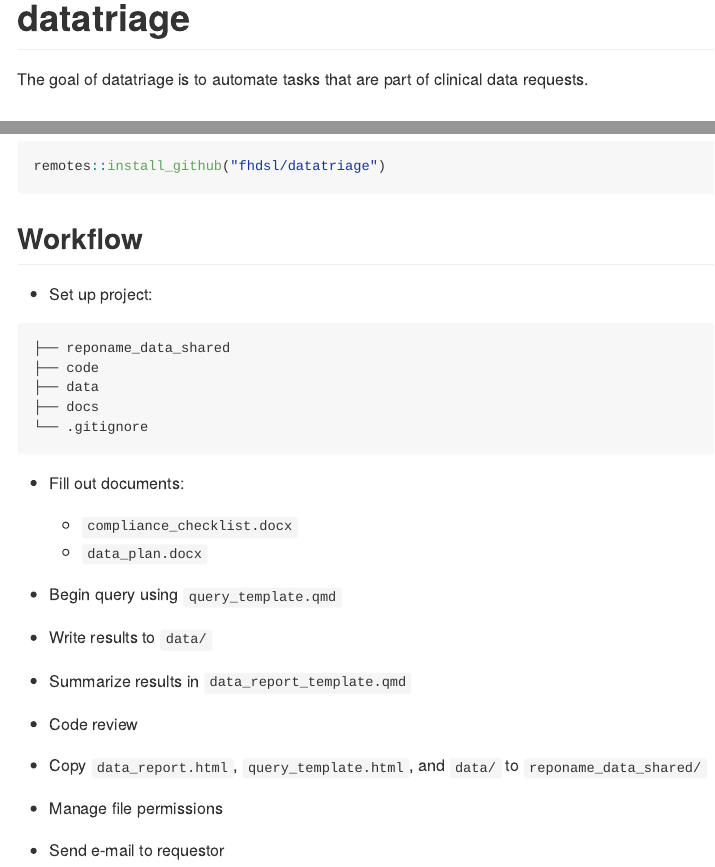
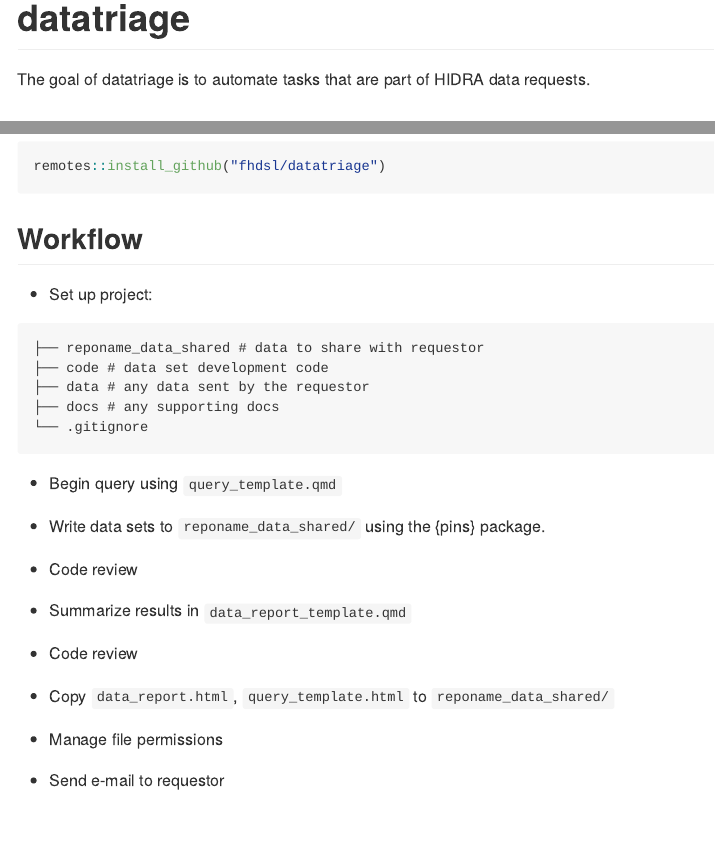
Before and after one commit to FredHutch/datatriage, an R Markdown document (README.Rmd): the page in a window 1100 px wide, from its top, and a second part further down, joined at a grey line. Rendered offline with R 4.5, knitr and Pandoc, with nearby package versions.

Commit message:
update readme

````diff
--- a/README.Rmd
+++ b/README.Rmd
@@ -18,7 +18,7 @@ knitr::opts_chunk$set(
 <!-- badges: start -->
 <!-- badges: end -->
 
-The goal of datatriage is to automate tasks that are part of clinical data requests.
+The goal of datatriage is to automate tasks that are part of HIDRA data requests.
 
 ## Installation
 
@@ -32,26 +32,25 @@ remotes::install_github("fhdsl/datatriage")
 
 - Set up project:
 ```
-├── reponame_data_shared
-├── code
-├── data
-├── docs
+├── reponame_data_shared # data to share with requestor
+├── code # data set development code
+├── data # any data sent by the requestor
+├── docs # any supporting docs
 └── .gitignore
 ```
 
-- Fill out documents:
-  - `compliance_checklist.docx`
-  - `data_plan.docx`
-
 - Begin query using `query_template.qmd`
 
-- Write results to `data/`
+- Write data sets to `reponame_data_shared/` using the {pins} package.
+
+- Code review
 
 - Summarize results in `data_report_template.qmd`
 
 - Code review
 
-- Copy `data_report.html`, `query_template.html`, and `data/` to `reponame_data_shared/`
+- Copy `data_report.html`, `query_template.html` to
+  `reponame_data_shared/`
 
 - Manage file permissions
 
````
Also changed, not shown: README.md.
